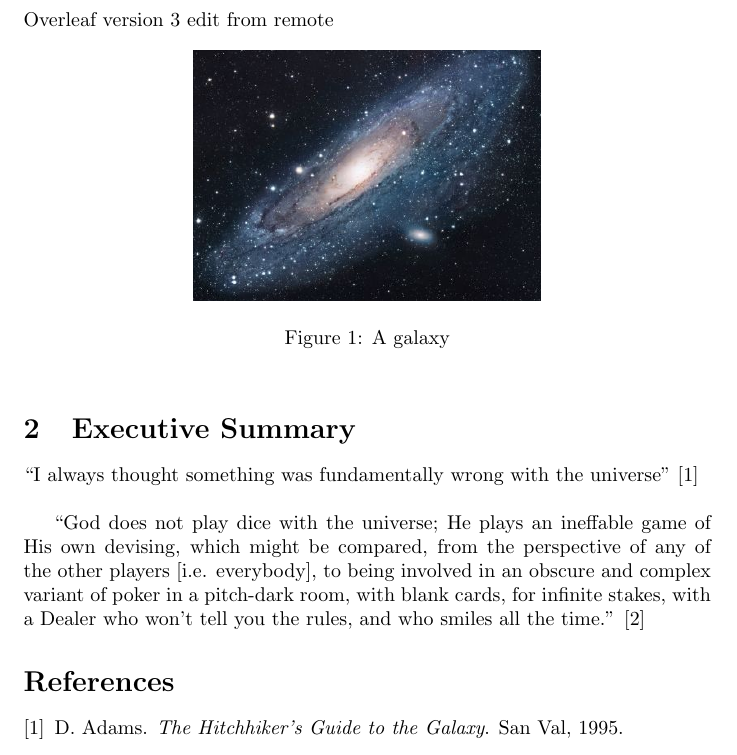
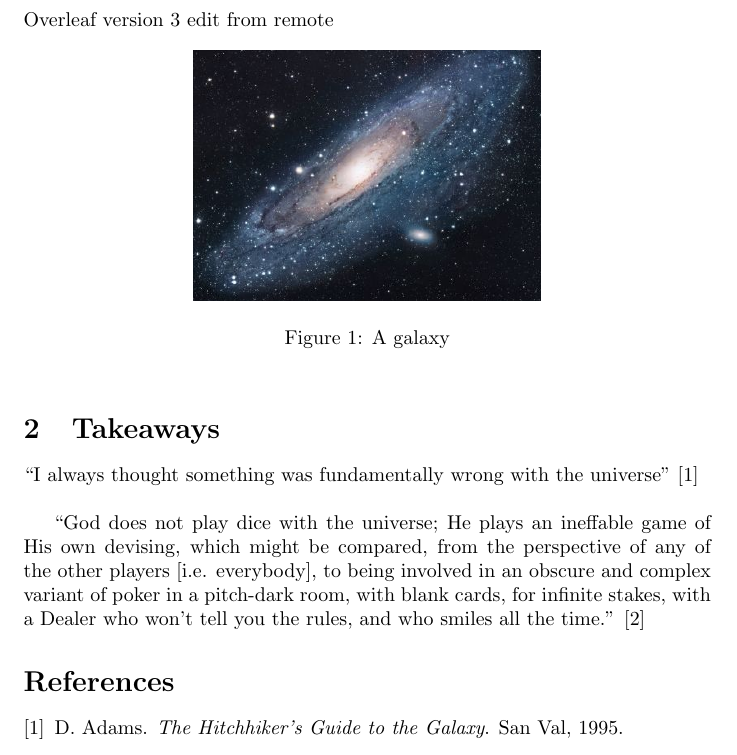
Before and after one commit to mike-balp/Git-Overleaf-Test, a LaTeX document (main.tex): part of the page, cut so that both start at the same text. Compiled offline with pdfLaTeX.

Commit message:
Change section 2 heading

```diff
--- a/main.tex
+++ b/main.tex
@@ -24,7 +24,7 @@ Overleaf version 3 edit from remote
 \end{figure}
 
 
-\section{Executive Summary}
+\section{Takeaways}
 ``I always thought something was fundamentally wrong with the universe'' \citep{adams1995hitchhiker}
 \newline
 
```
